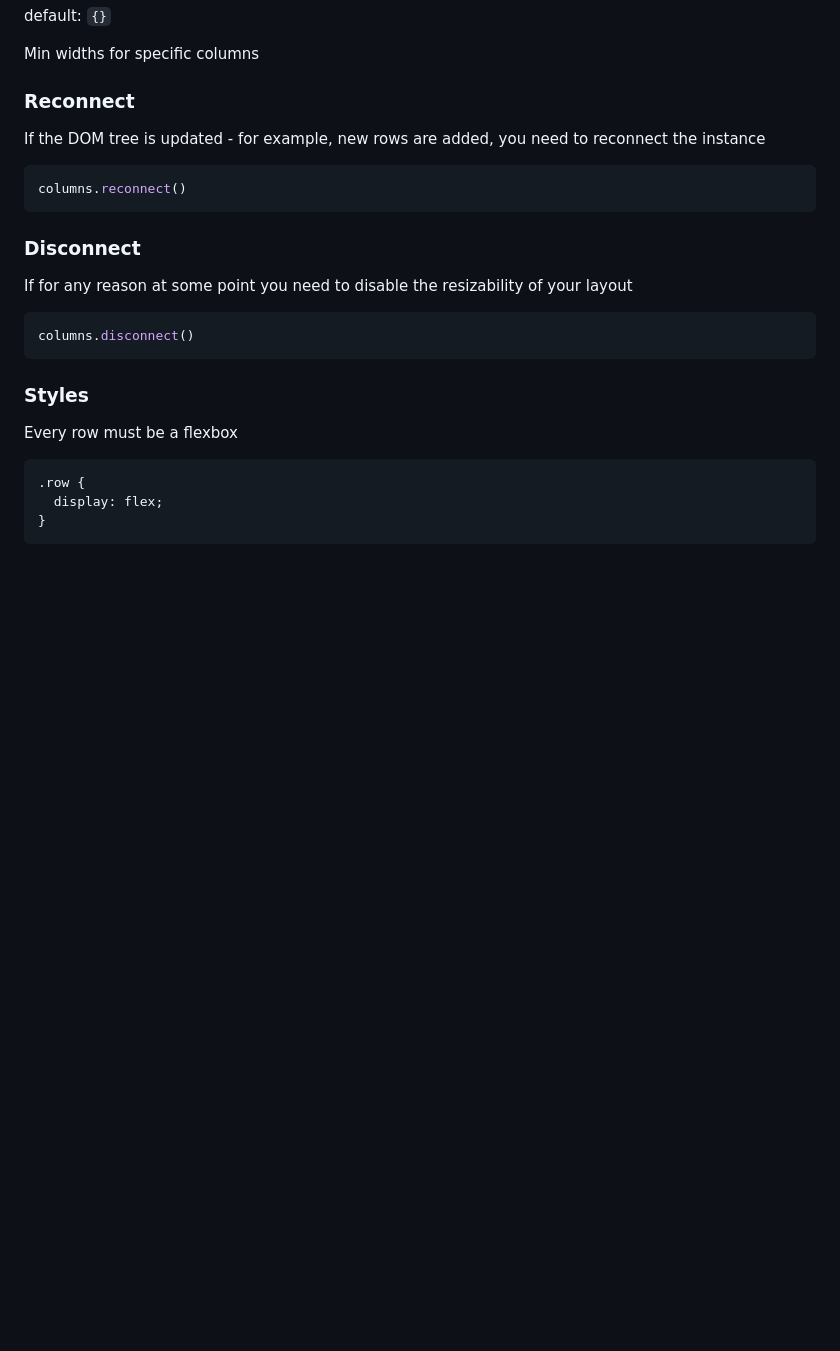
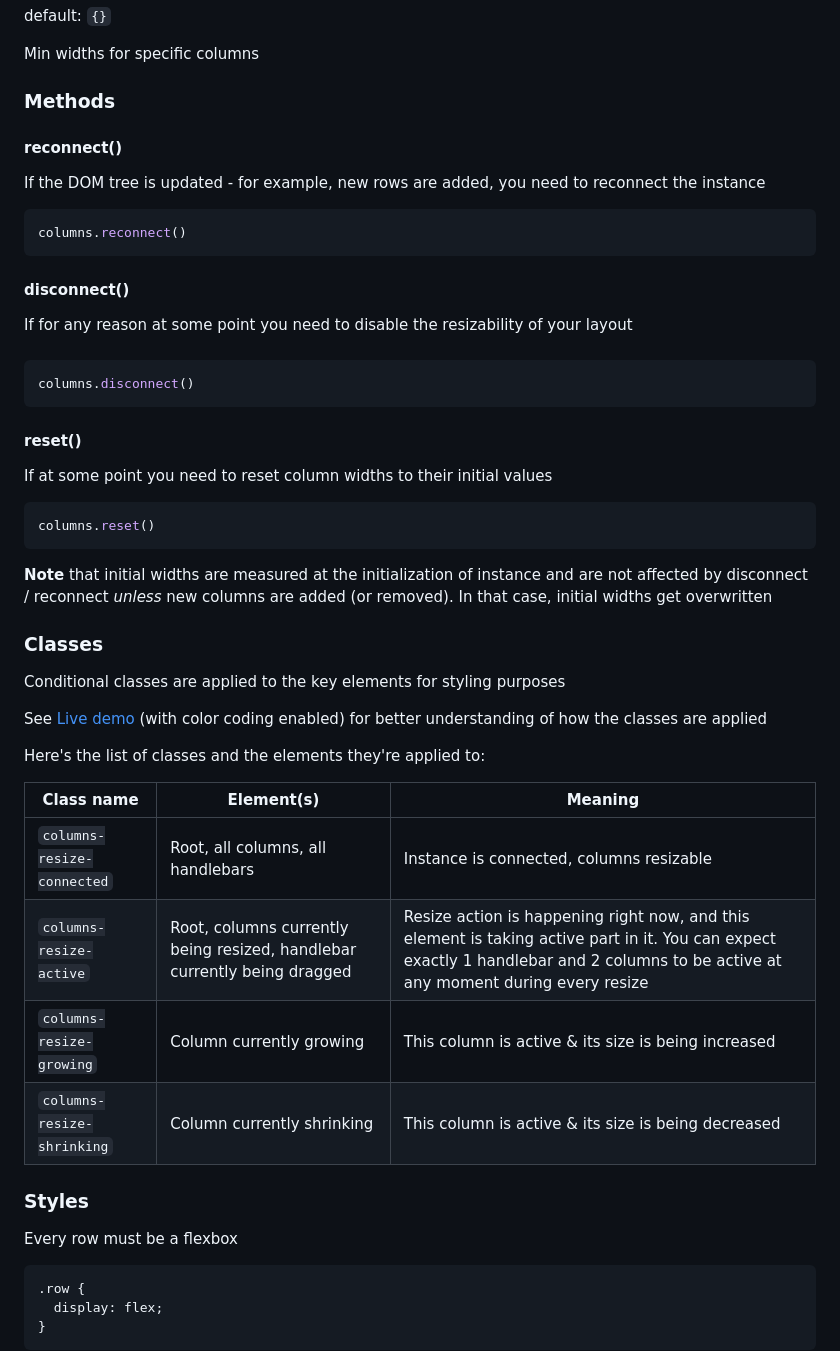
Before and after one commit to gVguy/columns-resize, a Markdown page: README.md, the part around the change. GitHub-like rendering; blank space fills up the shorter version.

````diff
--- a/README.md
+++ b/README.md
@@ -120,7 +120,9 @@ default: `{}`
 
 Min widths for specific columns
 
-### Reconnect
+### Methods
+
+#### reconnect()
 
 If the DOM tree is updated - for example, new rows are added, you need to reconnect the instance
 
@@ -128,13 +130,40 @@ If the DOM tree is updated - for example, new rows are added, you need to reconn
 columns.reconnect()
 ```
 
-### Disconnect
+#### disconnect()
 
 If for any reason at some point you need to disable the resizability of your layout
+
+###
 
 ```js
 columns.disconnect()
 ```
+
+#### reset()
+
+If at some point you need to reset column widths to their initial values
+
+```js
+columns.reset()
+```
+
+**Note** that initial widths are measured at the initialization of instance and are not affected by disconnect / reconnect *unless* new columns are added (or removed). In that case, initial widths get overwritten
+
+### Classes
+
+Conditional classes are applied to the key elements for styling purposes
+
+See <a href="https://gvguy.github.io/columns-resize/">Live demo</a> (with color coding enabled) for better understanding of how the classes are applied
+
+Here's the list of classes and the elements they're applied to:
+
+| Class name | Element(s) | Meaning |
+|---|---|---|
+| `columns-resize-connected` | Root, all columns, all handlebars | Instance is connected, columns resizable |
+| `columns-resize-active` | Root, columns currently being resized, handlebar currently being dragged | Resize action is happening right now, and this element is taking active part in it. You can expect exactly 1 handlebar and 2 columns to be active at any moment during every resize |
+| `columns-resize-growing` | Column currently growing | This column is active & its size is being increased |
+| `columns-resize-shrinking` | Column currently shrinking | This column is active & its size is being decreased |
 
 ### Styles
 
````
